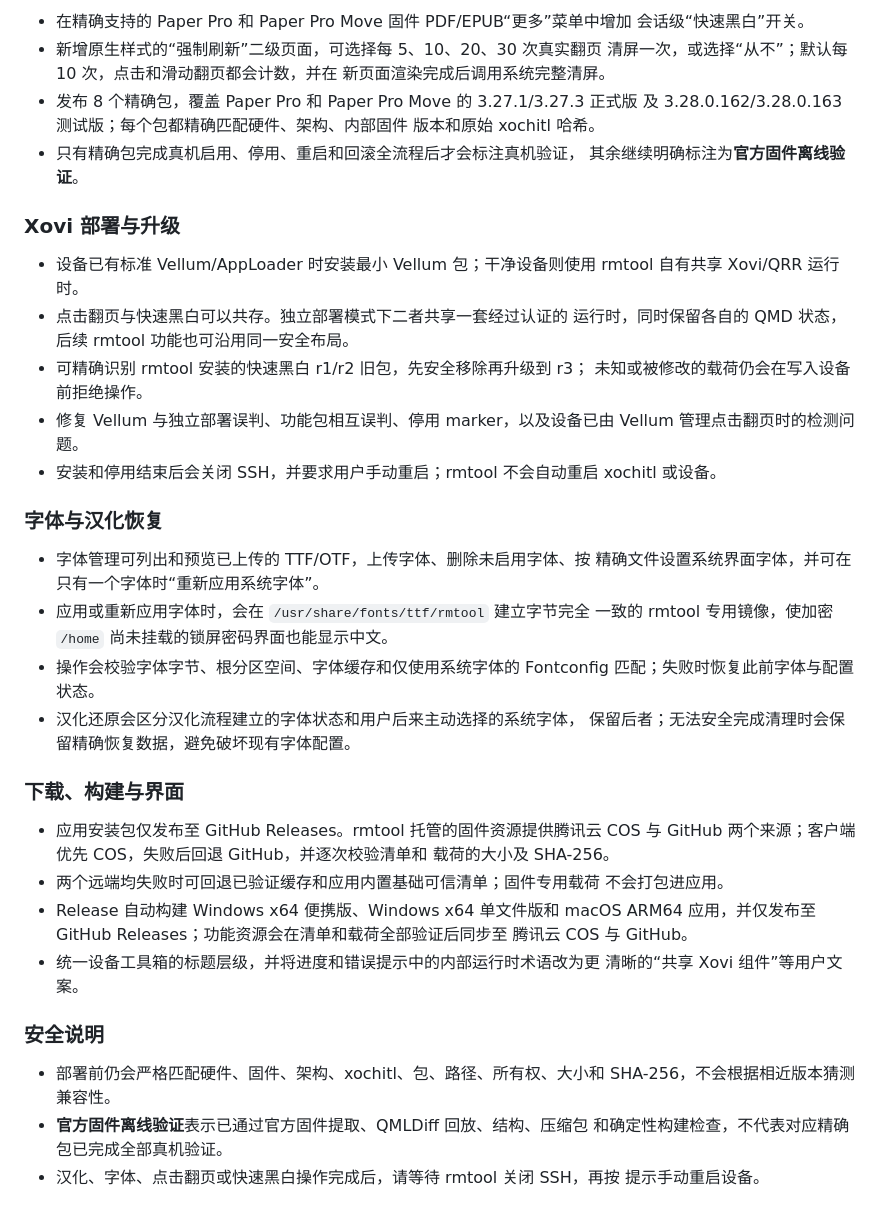
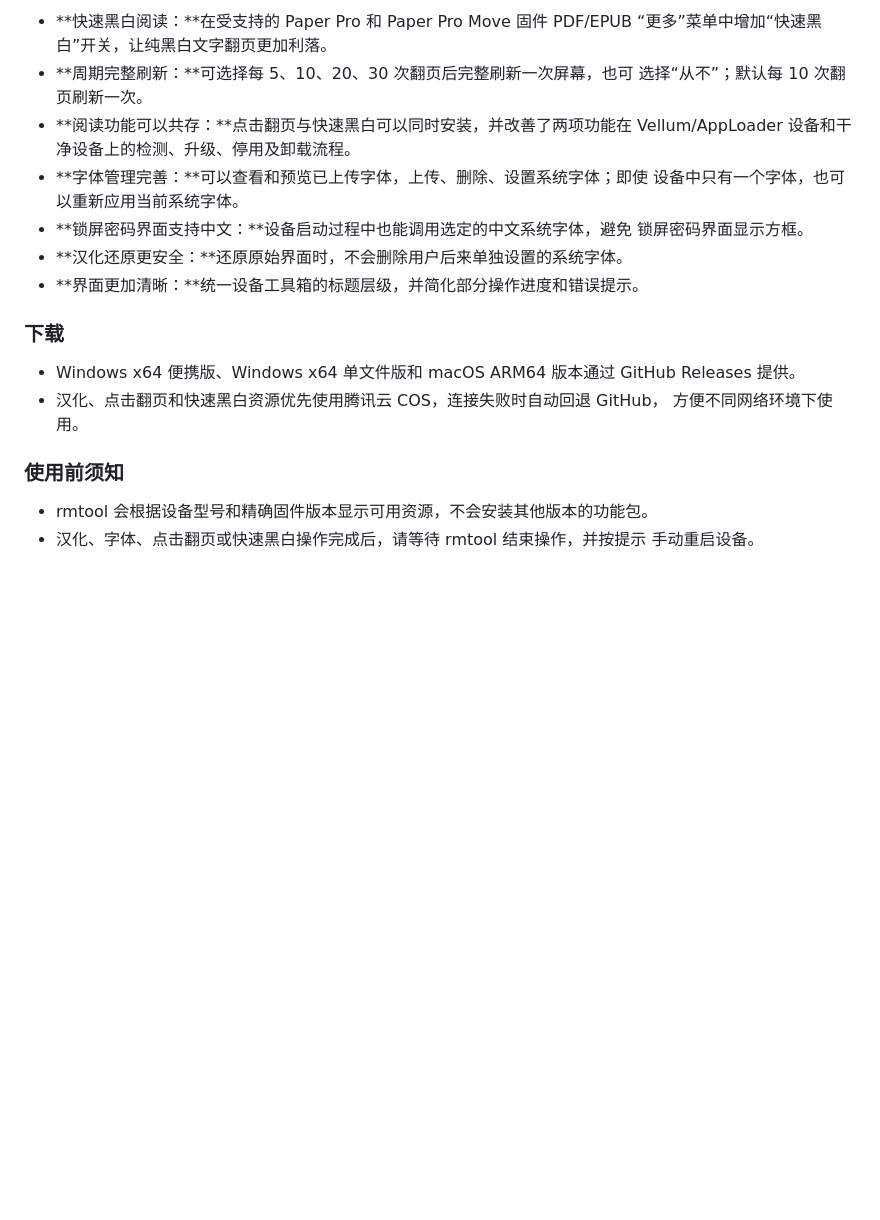
Before and after one commit to pretenderlu/rmtool, a Markdown page: docs/releases/v1.5.0.md, the part around one of its changes. GitHub-like rendering; blank space fills up the shorter version.

Commit message:
docs(release): focus v1.5.0 notes on user features

```diff
--- a/docs/releases/v1.5.0.md
+++ b/docs/releases/v1.5.0.md
@@ -85,57 +49,26 @@
 
-- 在精确支持的 Paper Pro 和 Paper Pro Move 固件 PDF/EPUB“更多”菜单中增加
-  会话级“快速黑白”开关。
-- 新增原生样式的“强制刷新”二级页面，可选择每 5、10、20、30 次真实翻页
-  清屏一次，或选择“从不”；默认每 10 次，点击和滑动翻页都会计数，并在
-  新页面渲染完成后调用系统完整清屏。
-- 发布 8 个精确包，覆盖 Paper Pro 和 Paper Pro Move 的 3.27.1/3.27.3 正式版
-  及 3.28.0.162/3.28.0.163 测试版；每个包都精确匹配硬件、架构、内部固件
-  版本和原始 xochitl 哈希。
-- 只有精确包完成真机启用、停用、重启和回滚全流程后才会标注真机验证，
-  其余继续明确标注为**官方固件离线验证**。
+- **快速黑白阅读：**在受支持的 Paper Pro 和 Paper Pro Move 固件 PDF/EPUB
+  “更多”菜单中增加“快速黑白”开关，让纯黑白文字翻页更加利落。
+- **周期完整刷新：**可选择每 5、10、20、30 次翻页后完整刷新一次屏幕，也可
+  选择“从不”；默认每 10 次翻页刷新一次。
+- **阅读功能可以共存：**点击翻页与快速黑白可以同时安装，并改善了两项功能在
+  Vellum/AppLoader 设备和干净设备上的检测、升级、停用及卸载流程。
+- **字体管理完善：**可以查看和预览已上传字体，上传、删除、设置系统字体；即使
+  设备中只有一个字体，也可以重新应用当前系统字体。
+- **锁屏密码界面支持中文：**设备启动过程中也能调用选定的中文系统字体，避免
+  锁屏密码界面显示方框。
+- **汉化还原更安全：**还原原始界面时，不会删除用户后来单独设置的系统字体。
+- **界面更加清晰：**统一设备工具箱的标题层级，并简化部分操作进度和错误提示。
 
-### Xovi 部署与升级
+### 下载
 
-- 设备已有标准 Vellum/AppLoader 时安装最小 Vellum 包；干净设备则使用
-  rmtool 自有共享 Xovi/QRR 运行时。
-- 点击翻页与快速黑白可以共存。独立部署模式下二者共享一套经过认证的
-  运行时，同时保留各自的 QMD 状态，后续 rmtool 功能也可沿用同一安全布局。
-- 可精确识别 rmtool 安装的快速黑白 r1/r2 旧包，先安全移除再升级到 r3；
-  未知或被修改的载荷仍会在写入设备前拒绝操作。
-- 修复 Vellum 与独立部署误判、功能包相互误判、停用 marker，以及设备已由
-  Vellum 管理点击翻页时的检测问题。
-- 安装和停用结束后会关闭 SSH，并要求用户手动重启；rmtool 不会自动重启
-  xochitl 或设备。
+- Windows x64 便携版、Windows x64 单文件版和 macOS ARM64 版本通过 GitHub
+  Releases 提供。
+- 汉化、点击翻页和快速黑白资源优先使用腾讯云 COS，连接失败时自动回退 GitHub，
+  方便不同网络环境下使用。
 
-### 字体与汉化恢复
+### 使用前须知
 
-- 字体管理可列出和预览已上传的 TTF/OTF，上传字体、删除未启用字体、按
-  精确文件设置系统界面字体，并可在只有一个字体时“重新应用系统字体”。
-- 应用或重新应用字体时，会在 `/usr/share/fonts/ttf/rmtool` 建立字节完全
-  一致的 rmtool 专用镜像，使加密 `/home` 尚未挂载的锁屏密码界面也能显示中文。
-- 操作会校验字体字节、根分区空间、字体缓存和仅使用系统字体的 Fontconfig
-  匹配；失败时恢复此前字体与配置状态。
-- 汉化还原会区分汉化流程建立的字体状态和用户后来主动选择的系统字体，
-  保留后者；无法安全完成清理时会保留精确恢复数据，避免破坏现有字体配置。
-
-### 下载、构建与界面
-
-- 应用安装包仅发布至 GitHub Releases。rmtool 托管的固件资源提供腾讯云 COS
-  与 GitHub 两个来源；客户端优先 COS，失败后回退 GitHub，并逐次校验清单和
-  载荷的大小及 SHA-256。
-- 两个远端均失败时可回退已验证缓存和应用内置基础可信清单；固件专用载荷
-  不会打包进应用。
-- Release 自动构建 Windows x64 便携版、Windows x64 单文件版和 macOS ARM64
-  应用，并仅发布至 GitHub Releases；功能资源会在清单和载荷全部验证后同步至
-  腾讯云 COS 与 GitHub。
-- 统一设备工具箱的标题层级，并将进度和错误提示中的内部运行时术语改为更
-  清晰的“共享 Xovi 组件”等用户文案。
-
-### 安全说明
-
-- 部署前仍会严格匹配硬件、固件、架构、xochitl、包、路径、所有权、大小和
-  SHA-256，不会根据相近版本猜测兼容性。
-- **官方固件离线验证**表示已通过官方固件提取、QMLDiff 回放、结构、压缩包
-  和确定性构建检查，不代表对应精确包已完成全部真机验证。
-- 汉化、字体、点击翻页或快速黑白操作完成后，请等待 rmtool 关闭 SSH，再按
-  提示手动重启设备。
+- rmtool 会根据设备型号和精确固件版本显示可用资源，不会安装其他版本的功能包。
+- 汉化、字体、点击翻页或快速黑白操作完成后，请等待 rmtool 结束操作，并按提示
+  手动重启设备。
```
Also changed, not shown: other parts of docs/releases/v1.5.0.md (+34 -70 lines).
